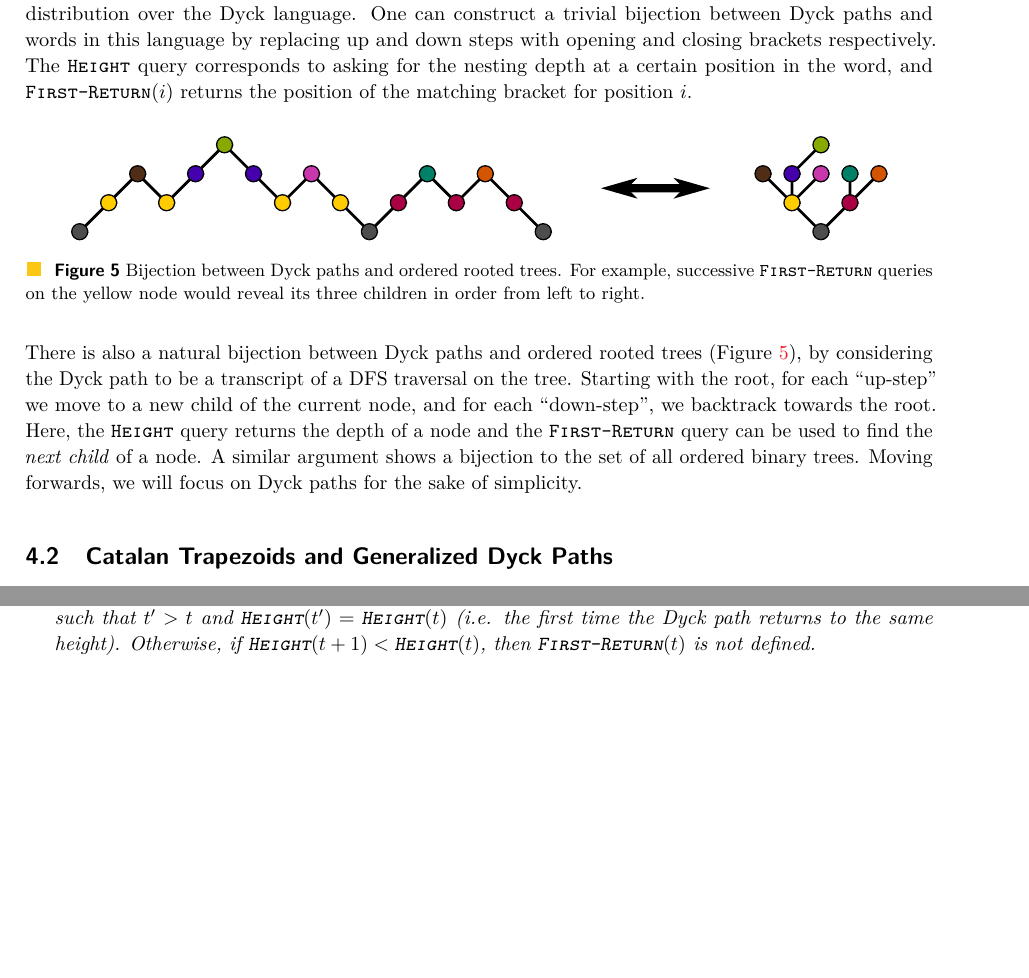
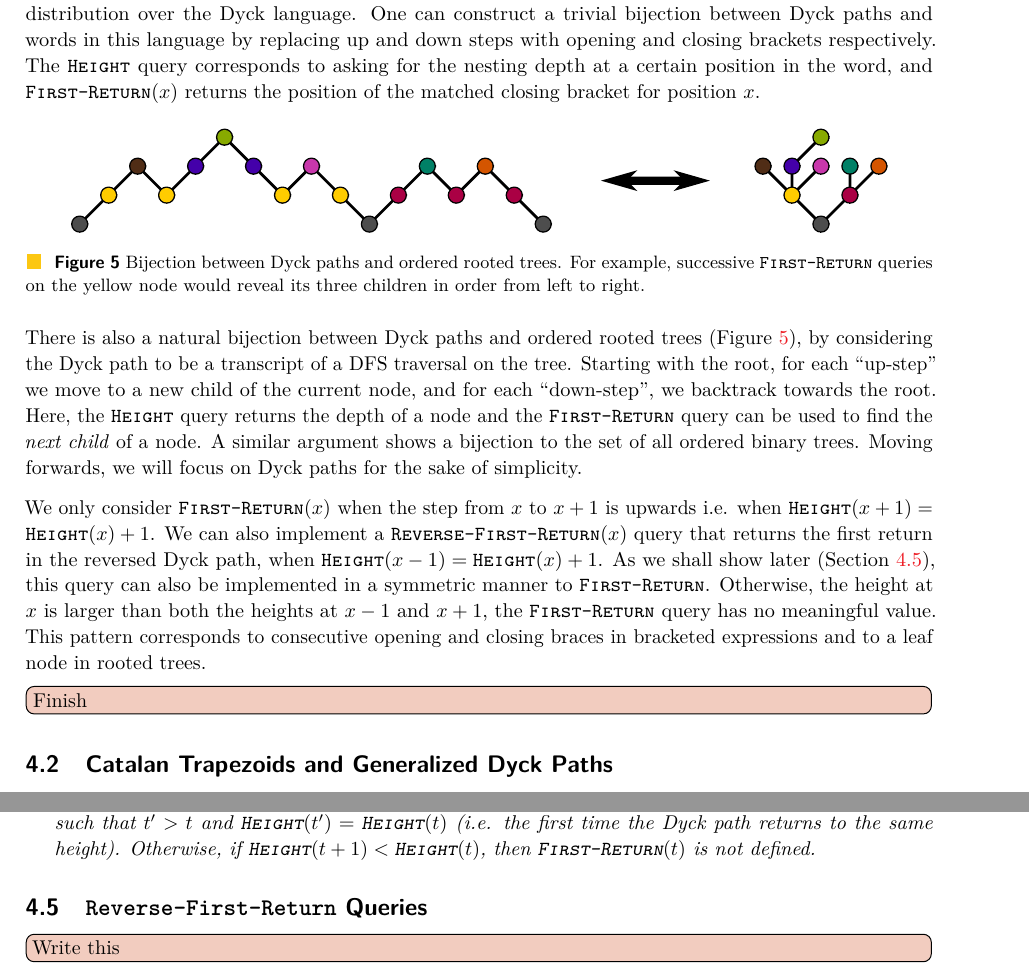
Before and after one commit to amartyashankha/local_generation_of_combinatorial_objects, a LaTeX paper (main.tex, which reads catalan.tex, lipics-v2019.cls): two parts of pages 22 and 32 of 61, joined at a grey line, cut so that both start at the same text, the shorter picture padded with empty space. Compiled offline with pdfLaTeX.

Commit message:
small edits

```diff
--- a/catalan.tex
+++ b/catalan.tex
@@ -53,7 +53,7 @@ For instance, consider a random well bracketed expression; equivalently an unifo
 One can construct a trivial bijection between Dyck paths and words in this language
 by replacing up and down steps with opening and closing brackets respectively.
 The $\func{Height}$ query corresponds to asking for the nesting depth at a certain position in the word,
-and $\func{First-Return}(i)$ returns the position of the matching bracket for position $i$.
+and $\func{First-Return}(x)$ returns the position of the matched closing bracket for position $x$.
 
 \label{sec:bijections_to_other_catalan_objects}
 \begin{figure}[htbp]
@@ -69,6 +69,15 @@ Starting with the root, for each ``up-step'' we move to a new child of the curre
 Here, the $\func{Height}$ query returns the depth of a node and the $\func{First-Return}$ query can be used to find the \emph{next child} of a node.
 A similar argument shows a bijection to the set of all ordered binary trees.
 Moving forwards, we will focus on Dyck paths for the sake of simplicity.
+
+We only consider \func{First-Return}$(x)$ when the step from $x$ to $x+1$ is upwards i.e. when $\func{Height}(x+1) = \func{Height}(x) + 1$.
+We can also implement a \func{Reverse-First-Return}$(x)$ query that returns the first return in the reversed Dyck path,
+when $\func{Height}(x-1) = \func{Height}(x) + 1$.
+As we shall show later (Section~\ref{sec:reverse_first_return_queries}),
+this query can also be implemented in a symmetric manner to \func{First-Return}.
+Otherwise, the height at $x$ is larger than both the heights at $x-1$ and $x+1$, the $\func{First-Return}$ query has no meaningful value.
+This pattern corresponds to consecutive opening and closing braces in bracketed expressions and to a leaf node in rooted trees.
+\todo[inline,color=red!80!green!25]{Finish}
 
 
 
@@ -772,3 +781,8 @@ Of course, in this scenario, the boundary is never far away, and therefore we sh
 This allows us to combine the results from Theorem~\ref{thm:dyck_height_sampling} and Theorem~\ref{thm:dyck_first_return_sampling},
 thus obtaining the following implementation
 \CatalanGrand*
+
+
+\subsection{\func{Reverse-First-Return} Queries}
+\label{sec:reverse_first_return_queries}
+\todo[inline,color=red!80!green!25]{Write this}
--- a/lipics-v2019.cls
+++ b/lipics-v2019.cls
@@ -310,7 +310,7 @@
     {\LARGE\sffamily\bfseries\mathversion{bold}\@title \par}%
     \vskip 1em
     \ifx\@author\orig@author
-      %\textcolor{red}{Author: Please provide author information}%
+      \textcolor{red}{Author: Please provide author information}%
     \else
       {\def\thefootnote{\@arabic\c@footnote}%
        \setcounter{footnote}{0}%
@@ -583,7 +583,7 @@
 \def\authorrunning#1{%
   \gdef\@authorrunning{\markright{\if!#1!\textcolor{red}{Author: Please fill in the \string\authorrunning\space macro}\else#1\fi}}}
 \titlerunning{\@title}
-%\authorrunning{\textcolor{red}{Author: Please use the \string\authorrunning\space macro}}
+\authorrunning{\textcolor{red}{Author: Please use the \string\authorrunning\space macro}}
 \def\EventLongTitle#1{\gdef\@EventLongTitle{#1}}
 \EventLongTitle{}
 \def\EventShortTitle#1{\gdef\@EventShortTitle{#1}}
--- a/main.tex
+++ b/main.tex
@@ -99,9 +99,10 @@
 %\author{Ronitt Rubinfeld}{CSAIL, MIT}{ronitt@csail.mit.edu}{}{NSF grants CCF-1650733, CCF-1733808, IIS-1741137 and CCF-1740751}
 %\author{Anak Yodpinyanee}{CSAIL, MIT}{anak@csail.mit.edu}{https://orcid.org/0000-0002-7572-2003}
 %{NSF grants CCF-1650733, CCF-1733808, IIS-1741137 and DPST scholarship, Royal Thai Government}
+\author{Blind Submission}{ }{}{}{}
 
 %\authorrunning{A. Shankha Biswas, R. Rubinfeld, A. Yodpinyanee}
-%\authorrunning{A. Shankha Biswas, R. Rubinfeld, A. Yodpinyanee}
+\authorrunning{ }
 
 \keywords{sublinear time algorithms, random generation, local computation}%TODO mandatory; please add comma-separated list of keywords
 
```
Also changed, not shown: main.pdf.
